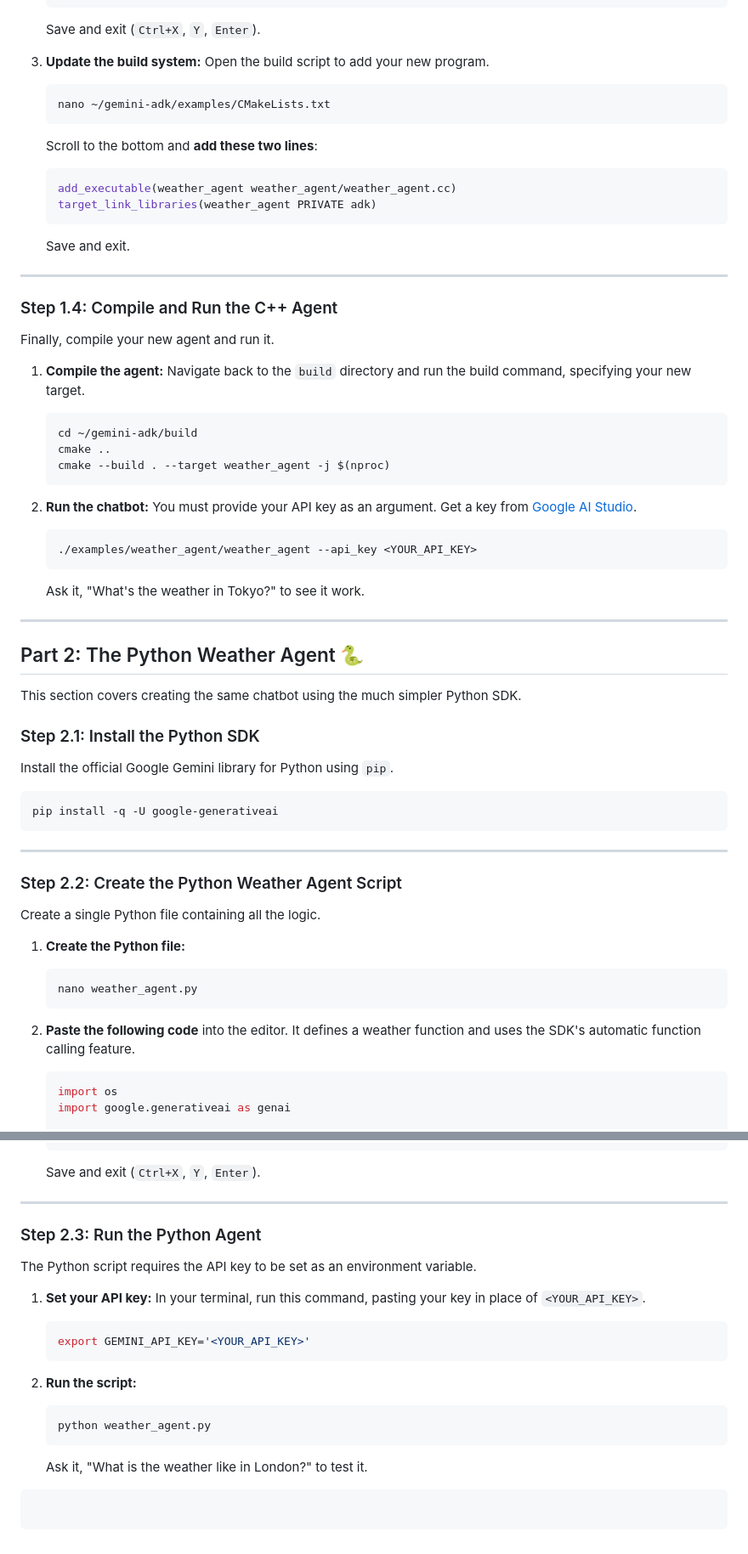
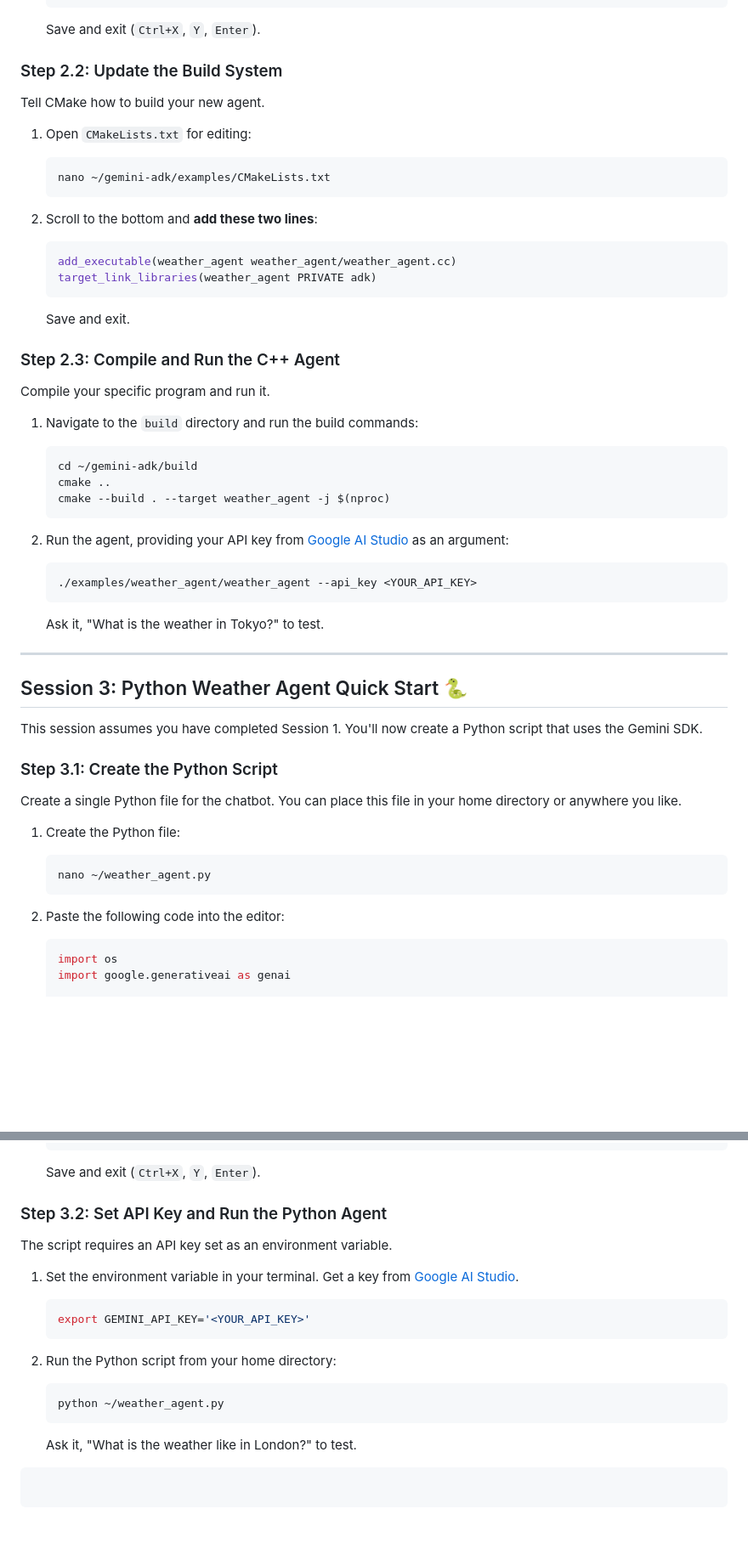
Before and after one commit to Nilcreator/FablabKannaiRobotClub, a Markdown page: GeminiADK/tutorial.md, 2 parts joined by grey strips. Shown at 85% size. Rendered like a GitHub page; blank space fills up the shorter version.

````diff
--- a/GeminiADK/tutorial.md
+++ b/GeminiADK/tutorial.md
@@ -120,13 +116,17 @@ Now, you'll create a new C++ file for the chatbot and tell the build system abou
 
     Save and exit (`Ctrl+X`, `Y`, `Enter`).
 
-3.  **Update the build system:** Open the build script to add your new program.
+### Step 2.2: Update the Build System
+
+Tell CMake how to build your new agent.
+
+1.  Open `CMakeLists.txt` for editing:
 
     ```bash
     nano ~/gemini-adk/examples/CMakeLists.txt
     ```
 
-    Scroll to the bottom and **add these two lines**:
+2.  Scroll to the bottom and **add these two lines**:
 
     ```cmake
     add_executable(weather_agent weather_agent/weather_agent.cc)
@@ -135,13 +135,11 @@ Now, you'll create a new C++ file for the chatbot and tell the build system abou
 
     Save and exit.
 
------
+### Step 2.3: Compile and Run the C++ Agent
 
-### Step 1.4: Compile and Run the C++ Agent
+Compile your specific program and run it.
 
-Finally, compile your new agent and run it.
-
-1.  **Compile the agent:** Navigate back to the `build` directory and run the build command, specifying your new target.
+1.  Navigate to the `build` directory and run the build commands:
 
     ```bash
     cd ~/gemini-adk/build
@@ -149,41 +147,31 @@ Finally, compile your new agent and run it.
     cmake --build . --target weather_agent -j $(nproc)
     ```
 
-2.  **Run the chatbot:** You must provide your API key as an argument. Get a key from [Google AI Studio](https://aistudio.google.com/app/apikey).
+2.  Run the agent, providing your API key from [Google AI Studio](https://aistudio.google.com/app/apikey) as an argument:
 
     ```bash
     ./examples/weather_agent/weather_agent --api_key <YOUR_API_KEY>
     ```
 
-    Ask it, "What's the weather in Tokyo?" to see it work.
+    Ask it, "What is the weather in Tokyo?" to test.
 
 -----
 
-## Part 2: The Python Weather Agent 🐍
+## Session 3: Python Weather Agent Quick Start 🐍
 
-This section covers creating the same chatbot using the much simpler Python SDK.
+This session assumes you have completed Session 1. You'll now create a Python script that uses the Gemini SDK.
 
-### Step 2.1: Install the Python SDK
+### Step 3.1: Create the Python Script
 
-Install the official Google Gemini library for Python using `pip`.
+Create a single Python file for the chatbot. You can place this file in your home directory or anywhere you like.
 
-```bash
-pip install -q -U google-generativeai
-```
-
------
-
-### Step 2.2: Create the Python Weather Agent Script
-
-Create a single Python file containing all the logic.
-
-1.  **Create the Python file:**
+1.  Create the Python file:
 
     ```bash
-    nano weather_agent.py
+    nano ~/weather_agent.py
     ```
 
-2.  **Paste the following code** into the editor. It defines a weather function and uses the SDK's automatic function calling feature.
+2.  Paste the following code into the editor:
 
     ```python
     import os
@@ -230,25 +217,23 @@ Create a single Python file containing all the logic.
 
     Save and exit (`Ctrl+X`, `Y`, `Enter`).
 
------
+### Step 3.2: Set API Key and Run the Python Agent
 
-### Step 2.3: Run the Python Agent
+The script requires an API key set as an environment variable.
 
-The Python script requires the API key to be set as an environment variable.
-
-1.  **Set your API key:** In your terminal, run this command, pasting your key in place of `<YOUR_API_KEY>`.
+1.  Set the environment variable in your terminal. Get a key from [Google AI Studio](https://aistudio.google.com/app/apikey).
 
     ```bash
     export GEMINI_API_KEY='<YOUR_API_KEY>'
     ```
 
-2.  **Run the script:**
+2.  Run the Python script from your home directory:
 
     ```bash
-    python weather_agent.py
+    python ~/weather_agent.py
     ```
 
-    Ask it, "What is the weather like in London?" to test it.
+    Ask it, "What is the weather like in London?" to test.
 
 <!-- end list -->
 
````
Also changed, not shown: other parts of GeminiADK/tutorial.md (+45 -50 lines).
